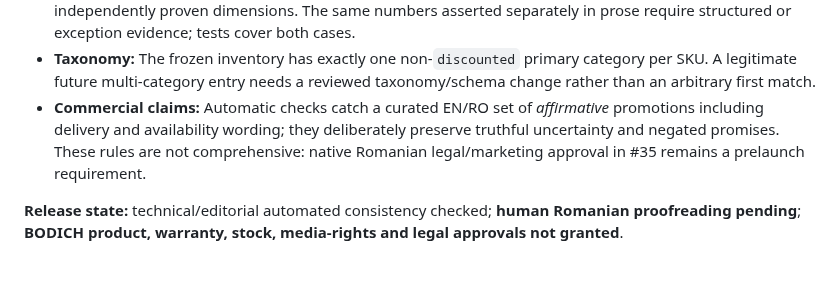
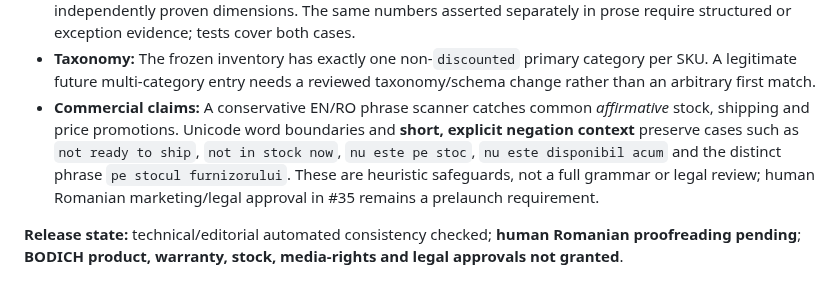
Before and after one commit to YuriiSokolenko/bodich, a Markdown page: docs/catalog/copy-style-guide.md, the part around the change. Rendered like a GitHub page.

Commit message:
docs(catalog): specify bounded negation heuristics and reviewer examples

```diff
--- a/docs/catalog/copy-style-guide.md
+++ b/docs/catalog/copy-style-guide.md
@@ -59,6 +59,6 @@ For audit, release and future copy changes:
 - **Node CLI:** A direct-entry fallback for Node 24.0/24.1 is covered by dedicated tests, including simulated native and legacy entrypoint outcomes, import purity, foreign argv and an invalid direct CLI invocation. Canonical filesystem paths handle symlinked script entrypoints.
 - **Supplier title labels:** Verbatim titles (for example `Fuel Tubing 4mm`) identify a supplier reference, not independently proven dimensions. The same numbers asserted separately in prose require structured or exception evidence; tests cover both cases.
 - **Taxonomy:** The frozen inventory has exactly one non-`discounted` primary category per SKU. A legitimate future multi-category entry needs a reviewed taxonomy/schema change rather than an arbitrary first match.
-- **Commercial claims:** Automatic checks catch a curated EN/RO set of *affirmative* promotions including delivery and availability wording; they deliberately preserve truthful uncertainty and negated promises. These rules are not comprehensive: native Romanian legal/marketing approval in #35 remains a prelaunch requirement.
+- **Commercial claims:** A conservative EN/RO phrase scanner catches common *affirmative* stock, shipping and price promotions. Unicode word boundaries and **short, explicit negation context** preserve cases such as `not ready to ship`, `not in stock now`, `nu este pe stoc`, `nu este disponibil acum` and the distinct phrase `pe stocul furnizorului`. These are heuristic safeguards, not a full grammar or legal review; human Romanian marketing/legal approval in #35 remains a prelaunch requirement.
 
 **Release state:** technical/editorial automated consistency checked; **human Romanian proofreading pending**; **BODICH product, warranty, stock, media-rights and legal approvals not granted**.
```
